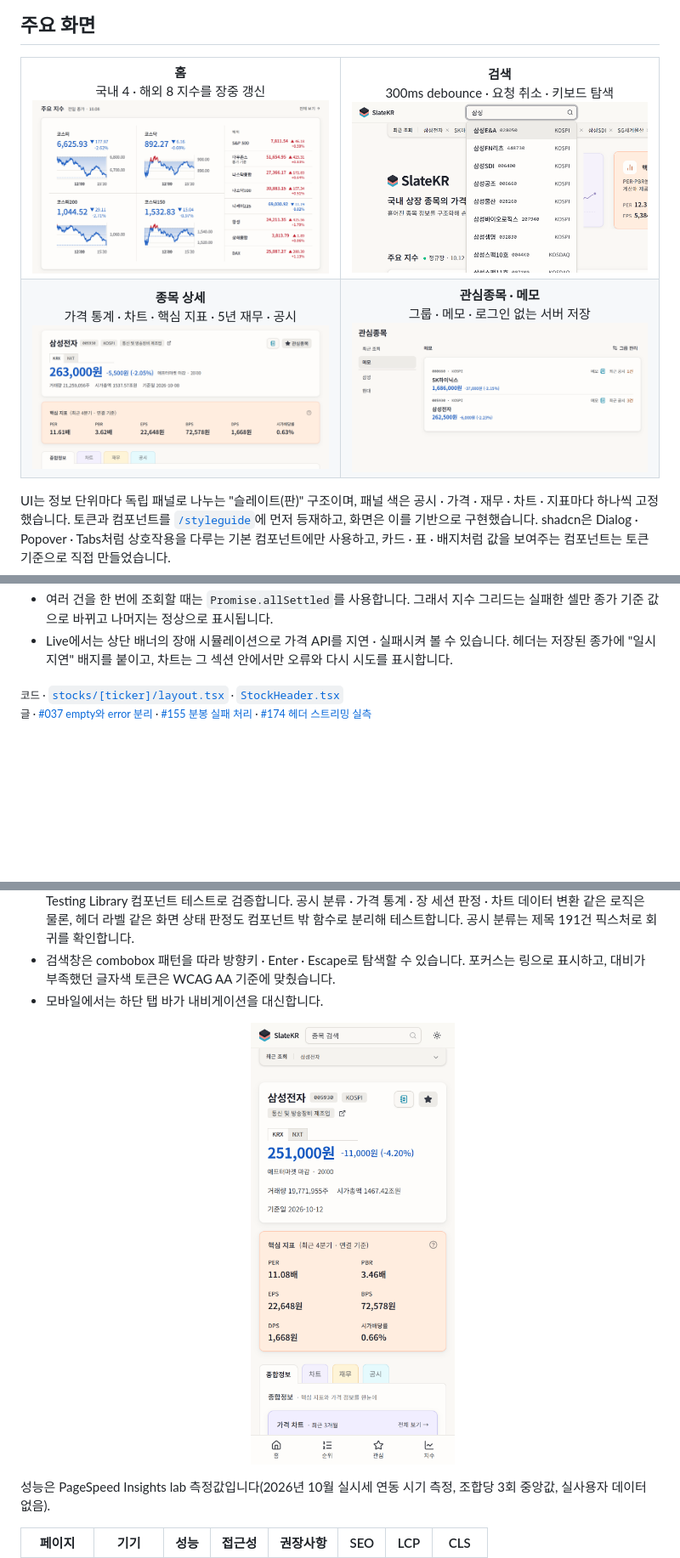
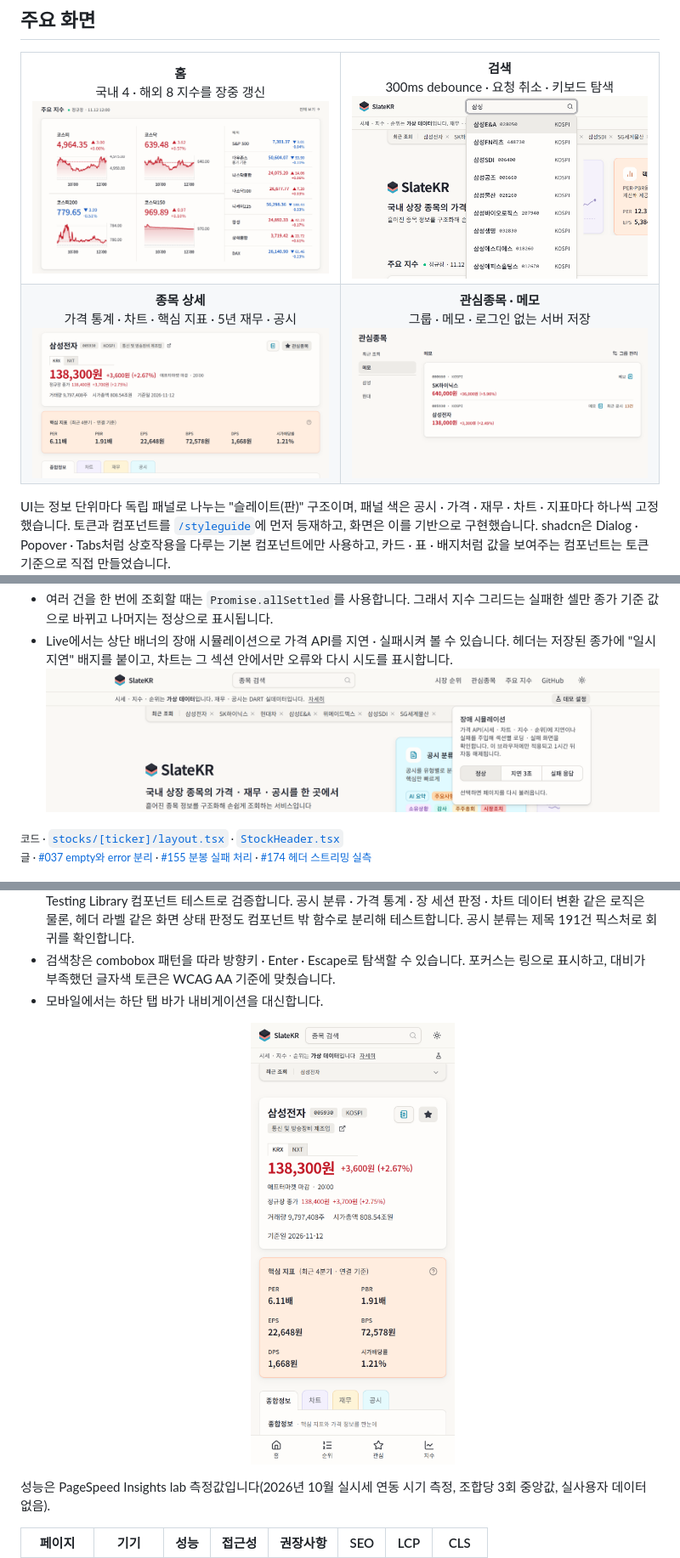
Before and after one commit to Donghunn-Lee/slate-kr, a Markdown page: README.md, 3 parts joined by grey strips. Shown at 85% size. Rendered like a GitHub page; pictures changed too: docs/images/demo-banner.png (added), docs/images/home.png, docs/images/search.png; blank space fills up the shorter version.

```diff
--- a/README.md
+++ b/README.md
@@ -150,6 +150,7 @@ page 파일은 전부 Server Component이고, `use client`는 이벤트 · 브
   <img src="docs/images/partial-failure.png" width="100%" alt="핵심 지표 — 가격 조회 실패 시 PER · PBR · 시가배당률에만 로딩 실패 배지">
 - 여러 건을 한 번에 조회할 때는 `Promise.allSettled`를 사용합니다. 그래서 지수 그리드는 실패한 셀만 종가 기준 값으로 바뀌고 나머지는 정상으로 표시됩니다.
 - Live에서는 상단 배너의 장애 시뮬레이션으로 가격 API를 지연 · 실패시켜 볼 수 있습니다. 헤더는 저장된 종가에 "일시 지연" 배지를 붙이고, 차트는 그 섹션 안에서만 오류와 다시 시도를 표시합니다.
+  <img src="docs/images/demo-banner.png" width="100%" alt="데모 배너 — 장애 시뮬레이션(정상 · 지연 3초 · 실패 응답)">
 
 <sub>코드 · [`stocks/[ticker]/layout.tsx`](https://github.com/Donghunn-Lee/slate-kr/blob/v1.1-demo/web/src/app/stocks/%5Bticker%5D/layout.tsx) · [`StockHeader.tsx`](https://github.com/Donghunn-Lee/slate-kr/blob/v1.1-demo/web/src/entities/stock/StockHeader.tsx)</sub><br>
 <sub>글 · [#037 empty와 error 분리](https://donghunn-lee-blog.vercel.app/blog/slatekr/037/) · [#155 분봉 실패 처리](https://donghunn-lee-blog.vercel.app/blog/slatekr/155/) · [#174 헤더 스트리밍 실측](https://donghunn-lee-blog.vercel.app/blog/slatekr/174/)</sub>
```
Also changed, not shown: other parts of README.md (+1 -1 lines).
